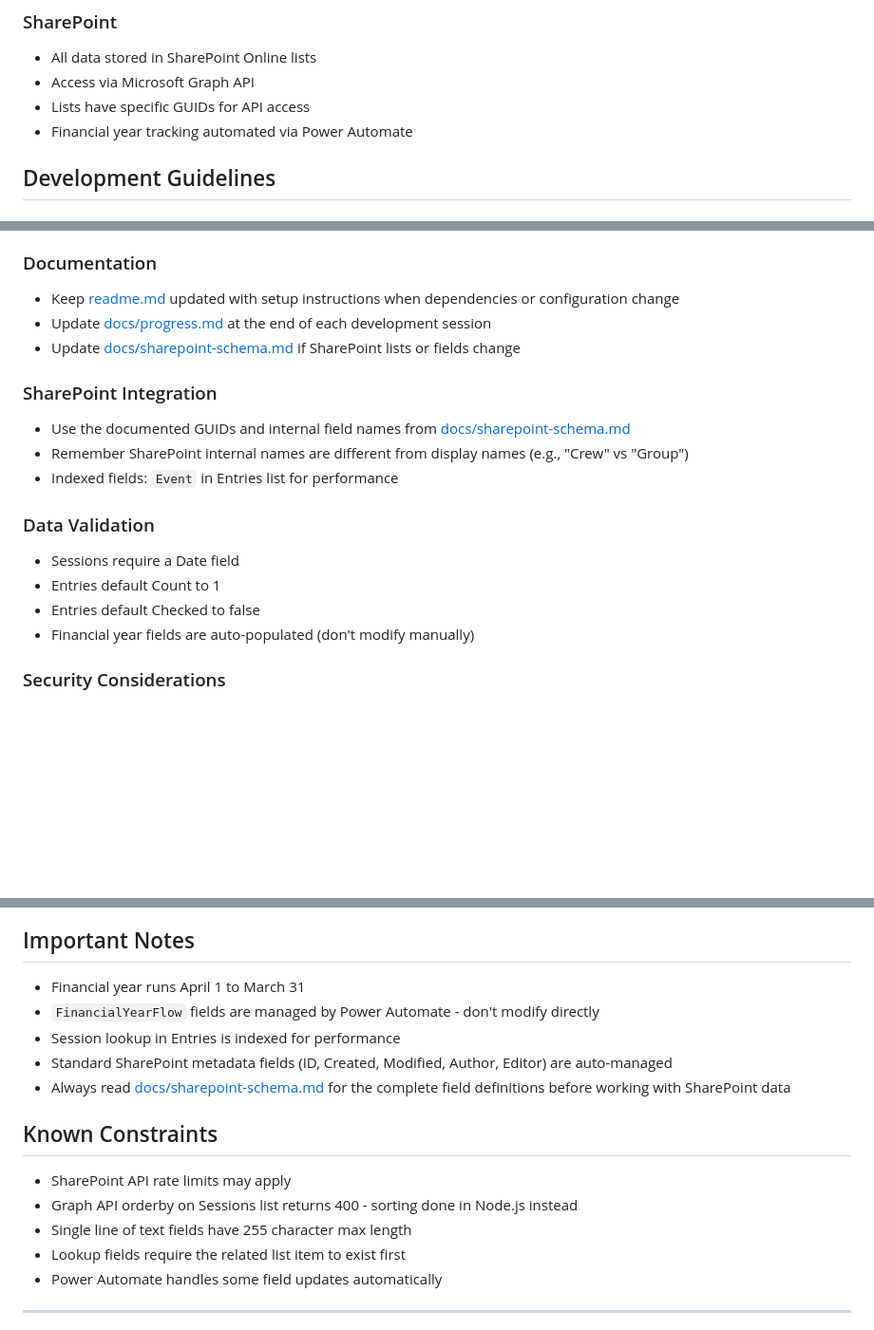
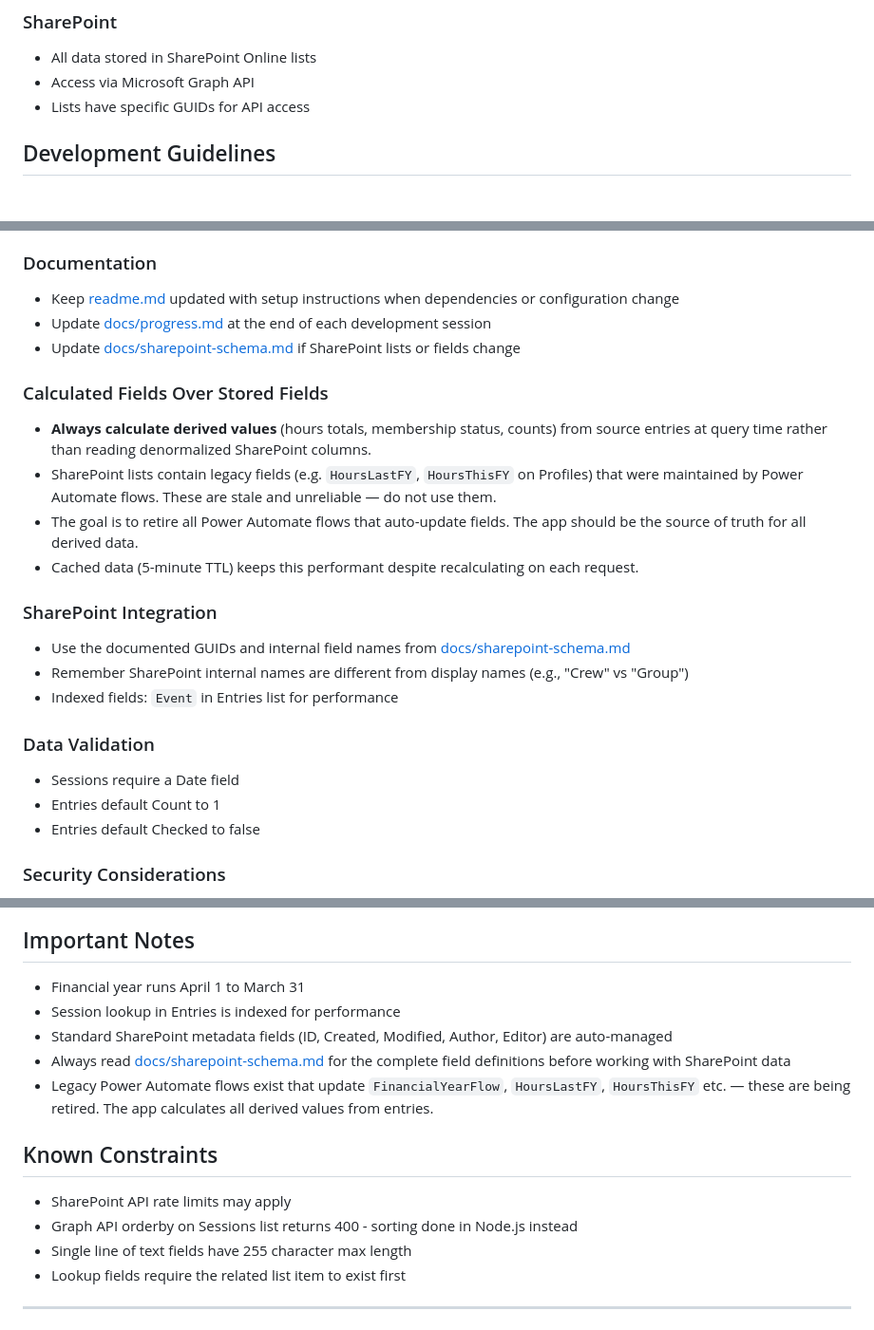
Before and after one commit to gothandy/dtv-tracker-app, a Markdown page: claude.md, 3 parts joined by grey strips. Shown at 95% size. Rendered like a GitHub page; blank space fills up the shorter version.

Commit message:
Power Automate retire flow columns.

```diff
--- a/claude.md
+++ b/claude.md
@@ -106,7 +106,6 @@ The threshold constant is `MEMBER_HOURS = 15` in `volunteers.html`. Profile and
 - All data stored in SharePoint Online lists
 - Access via Microsoft Graph API
 - Lists have specific GUIDs for API access
-- Financial year tracking automated via Power Automate
 
 ## Development Guidelines
 
@@ -127,6 +126,12 @@ The threshold constant is `MEMBER_HOURS = 15` in `volunteers.html`. Profile and
 - Update [docs/progress.md](docs/progress.md) at the end of each development session
 - Update [docs/sharepoint-schema.md](docs/sharepoint-schema.md) if SharePoint lists or fields change
 
+### Calculated Fields Over Stored Fields
+- **Always calculate derived values** (hours totals, membership status, counts) from source entries at query time rather than reading denormalized SharePoint columns.
+- SharePoint lists contain legacy fields (e.g. `HoursLastFY`, `HoursThisFY` on Profiles) that were maintained by Power Automate flows. These are stale and unreliable — do not use them.
+- The goal is to retire all Power Automate flows that auto-update fields. The app should be the source of truth for all derived data.
+- Cached data (5-minute TTL) keeps this performant despite recalculating on each request.
+
 ### SharePoint Integration
 - Use the documented GUIDs and internal field names from [docs/sharepoint-schema.md](docs/sharepoint-schema.md)
 - Remember SharePoint internal names are different from display names (e.g., "Crew" vs "Group")
@@ -136,7 +141,6 @@ The threshold constant is `MEMBER_HOURS = 15` in `volunteers.html`. Profile and
 - Sessions require a Date field
 - Entries default Count to 1
 - Entries default Checked to false
-- Financial year fields are auto-populated (don't modify manually)
 
 ### Security Considerations
 - Validate all user input before SharePoint API calls
@@ -211,10 +215,10 @@ npm start         # Start without auto-reload
 ## Important Notes
 
 - Financial year runs April 1 to March 31
-- `FinancialYearFlow` fields are managed by Power Automate - don't modify directly
 - Session lookup in Entries is indexed for performance
 - Standard SharePoint metadata fields (ID, Created, Modified, Author, Editor) are auto-managed
 - Always read [docs/sharepoint-schema.md](docs/sharepoint-schema.md) for the complete field definitions before working with SharePoint data
+- Legacy Power Automate flows exist that update `FinancialYearFlow`, `HoursLastFY`, `HoursThisFY` etc. — these are being retired. The app calculates all derived values from entries.
 
 ## Known Constraints
 
@@ -222,7 +226,6 @@ npm start         # Start without auto-reload
 - Graph API orderby on Sessions list returns 400 - sorting done in Node.js instead
 - Single line of text fields have 255 character max length
 - Lookup fields require the related list item to exist first
-- Power Automate handles some field updates automatically
 
 ---
 
```
Also changed, not shown: other parts of claude.md (+1 -1 lines).
